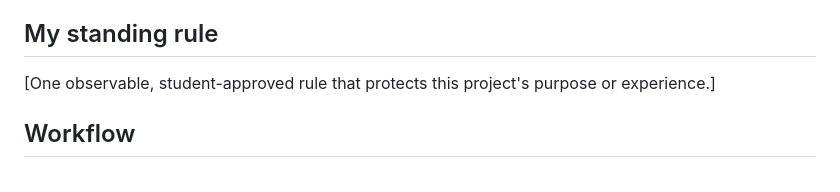
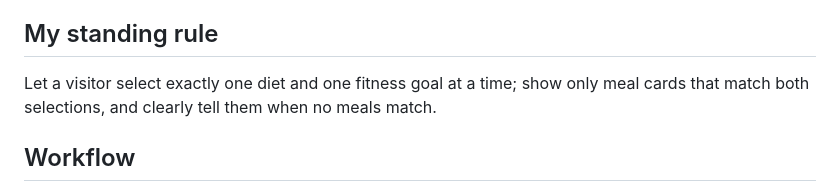
Before and after one commit to Sienna-28/meal-prep-ideas, a Markdown page: AGENTS.md, the part around the change. GitHub-like rendering.

Commit message:
Save meal prep standing rule

```diff
--- a/AGENTS.md
+++ b/AGENTS.md
@@ -19,7 +19,7 @@ After STOP 1, help the student propose and approve the six TARGET lines and one
 
 ## My standing rule
 
-[One observable, student-approved rule that protects this project's purpose or experience.]
+Let a visitor select exactly one diet and one fitness goal at a time; show only meal cards that match both selections, and clearly tell them when no meals match.
 
 ## Workflow
 
```
